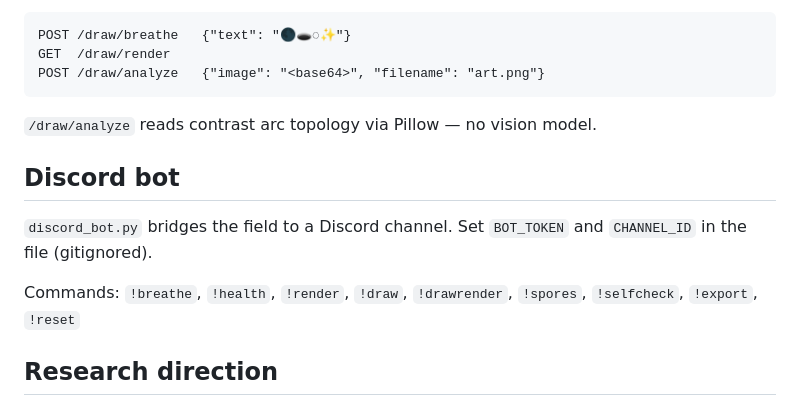
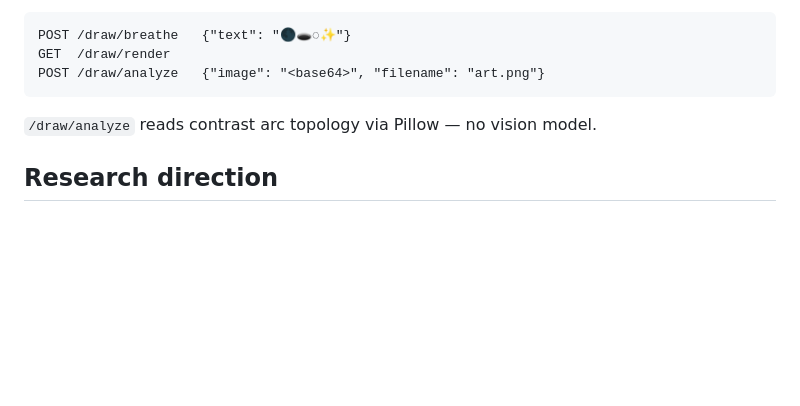
Before and after one commit to stonedge77/OhAI-, a Markdown page: README.md, the part around the change. Rendered like a GitHub page; blank space fills up the shorter version.

Commit message:
Remove Discord bot information from README
Removed Discord bot section from README.

```diff
--- a/README.md
+++ b/README.md
@@ -107,11 +107,6 @@ POST /draw/analyze   {"image": "<base64>", "filename": "art.png"}
 
 `/draw/analyze` reads contrast arc topology via Pillow — no vision model.
 
-## Discord bot
-
-`discord_bot.py` bridges the field to a Discord channel. Set `BOT_TOKEN` and `CHANNEL_ID` in the file (gitignored).
-
-Commands: `!breathe`, `!health`, `!render`, `!draw`, `!drawrender`, `!spores`, `!selfcheck`, `!export`, `!reset`
 
 ## Research direction
 
```
